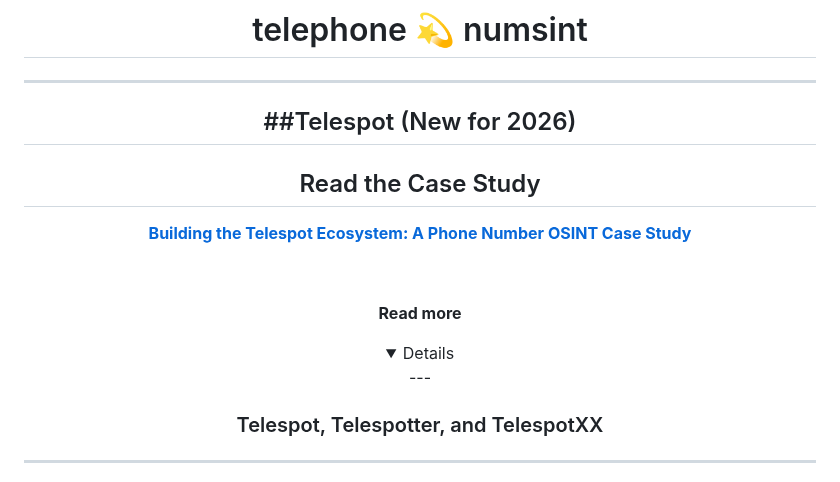
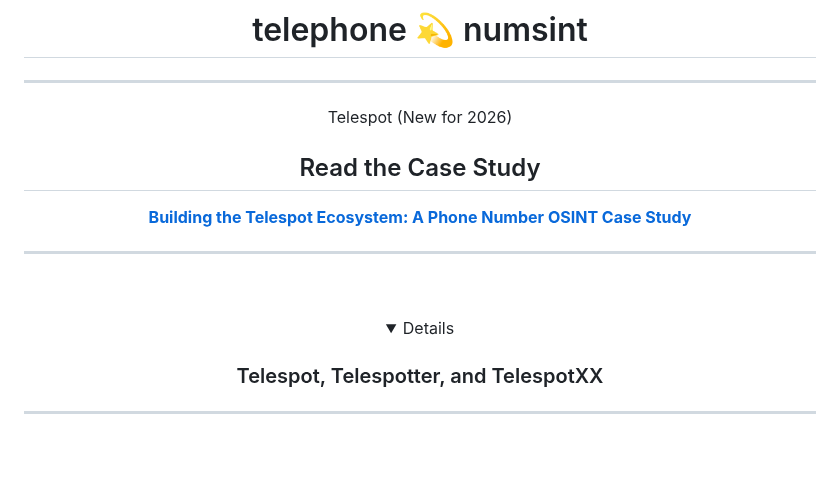
Before and after one commit to thumpersecure/thumpersecure, a Markdown page: README.md, the part around the change. GitHub-like rendering; folded sections open; blank space fills up the shorter version.

Commit message:
Update README.md
Updated the Telespot section and case study link in README.

```diff
--- a/README.md
+++ b/README.md
@@ -2,17 +2,17 @@
 
 #  telephone 💫 numsint
 ---
-##Telespot
+Telespot
 (New for 2026)
----
+
 ## Read the Case Study
 
 [**Building the Telespot Ecosystem: A Phone Number OSINT Case Study**](https://github.com/thumpersecure/Telespot/blob/main/CASE_STUDY.md)
 
-<br><summary><strong>Read more</strong></summary>
+
+---
+<br><summary><strong></strong></summary>
 <details>
----
-
 
 ### Telespot, Telespotter, and TelespotXX
 
```
